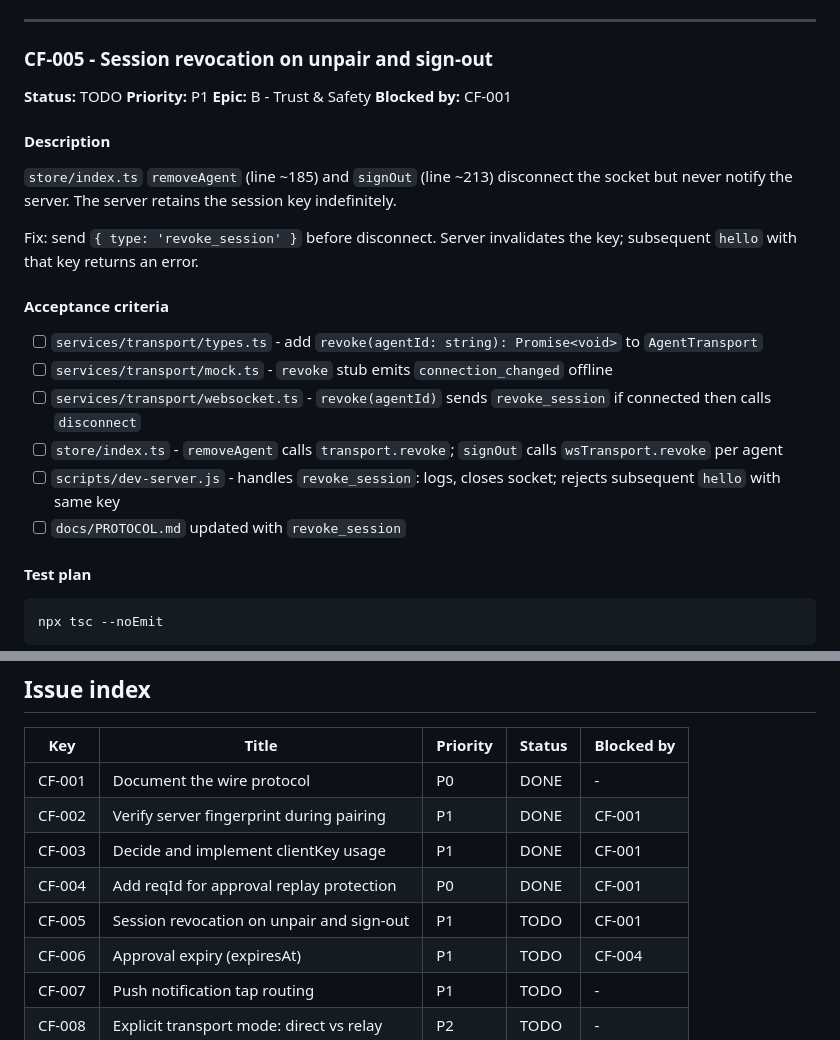
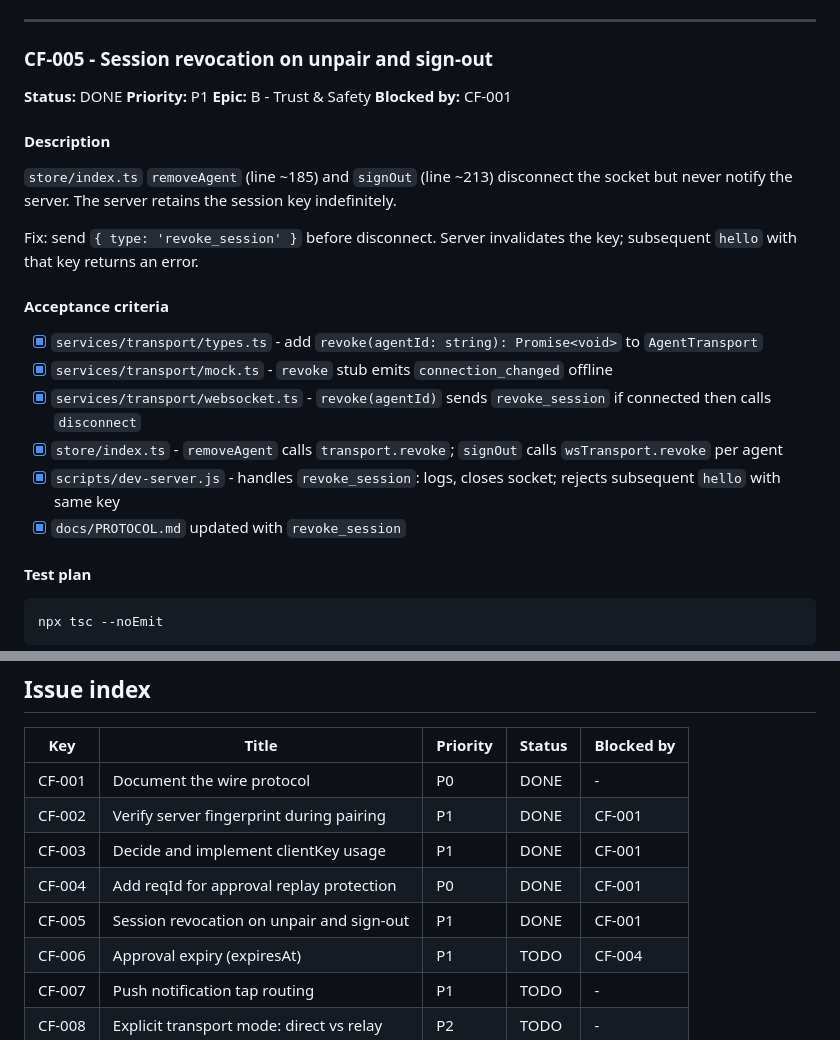
Before and after one commit to CrowBe/ClawFace, a Markdown page: docs/BACKLOG.md, 2 parts joined by grey strips. GitHub-like rendering.

Commit message:
docs: mark CF-005 complete (#17)

```diff
--- a/docs/BACKLOG.md
+++ b/docs/BACKLOG.md
@@ -184,7 +184,7 @@ Manual:
 
 ### CF-005 - Session revocation on unpair and sign-out
 
-**Status:** TODO
+**Status:** DONE
 **Priority:** P1
 **Epic:** B - Trust & Safety
 **Blocked by:** CF-001
@@ -197,12 +197,12 @@ Fix: send `{ type: 'revoke_session' }` before disconnect. Server invalidates the
 
 #### Acceptance criteria
 
-- [ ] `services/transport/types.ts` - add `revoke(agentId: string): Promise<void>` to `AgentTransport`
-- [ ] `services/transport/mock.ts` - `revoke` stub emits `connection_changed` offline
-- [ ] `services/transport/websocket.ts` - `revoke(agentId)` sends `revoke_session` if connected then calls `disconnect`
-- [ ] `store/index.ts` - `removeAgent` calls `transport.revoke`; `signOut` calls `wsTransport.revoke` per agent
-- [ ] `scripts/dev-server.js` - handles `revoke_session`: logs, closes socket; rejects subsequent `hello` with same key
-- [ ] `docs/PROTOCOL.md` updated with `revoke_session`
+- [x] `services/transport/types.ts` - add `revoke(agentId: string): Promise<void>` to `AgentTransport`
+- [x] `services/transport/mock.ts` - `revoke` stub emits `connection_changed` offline
+- [x] `services/transport/websocket.ts` - `revoke(agentId)` sends `revoke_session` if connected then calls `disconnect`
+- [x] `store/index.ts` - `removeAgent` calls `transport.revoke`; `signOut` calls `wsTransport.revoke` per agent
+- [x] `scripts/dev-server.js` - handles `revoke_session`: logs, closes socket; rejects subsequent `hello` with same key
+- [x] `docs/PROTOCOL.md` updated with `revoke_session`
 
 #### Test plan
 
@@ -597,7 +597,7 @@ Integration:
 | CF-002 | Verify server fingerprint during pairing | P1 | DONE | CF-001 |
 | CF-003 | Decide and implement clientKey usage | P1 | DONE | CF-001 |
 | CF-004 | Add reqId for approval replay protection | P0 | DONE | CF-001 |
-| CF-005 | Session revocation on unpair and sign-out | P1 | TODO | CF-001 |
+| CF-005 | Session revocation on unpair and sign-out | P1 | DONE | CF-001 |
 | CF-006 | Approval expiry (expiresAt) | P1 | TODO | CF-004 |
 | CF-007 | Push notification tap routing | P1 | TODO | - |
 | CF-008 | Explicit transport mode: direct vs relay | P2 | TODO | - |
```
